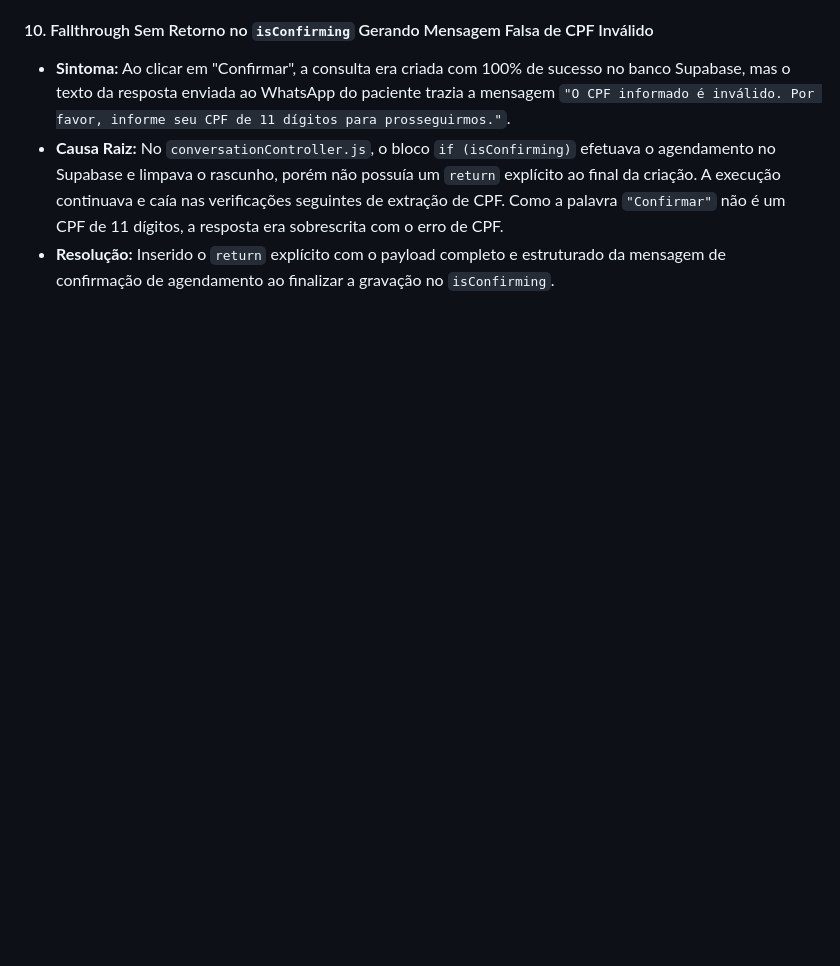
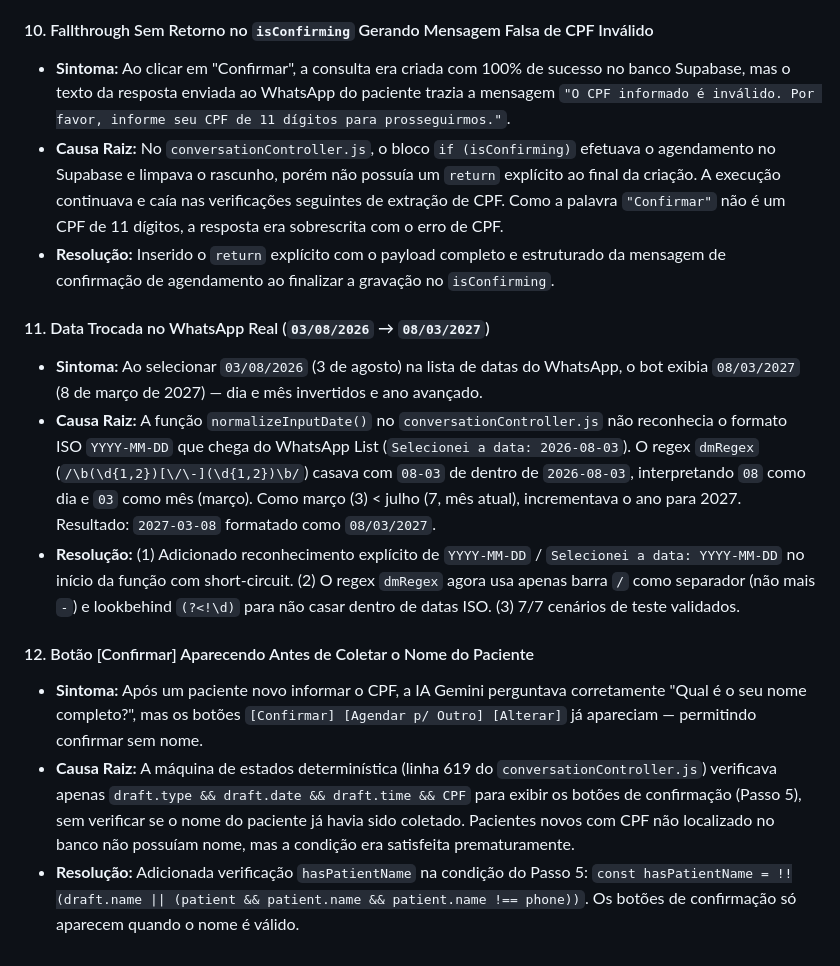
Before and after one commit to henriquehsn110-jpg/clinic-bot, a Markdown page: MEMORY.md, the part around the change. Drawn GitHub-style; blank space fills up the shorter version.

Commit message:
docs(memory): registra bugs #11 (data trocada normalizeInputDate) e #12 (botao Confirmar sem nome) no MEMORY.md

```diff
--- a/MEMORY.md
+++ b/MEMORY.md
@@ -96,3 +96,13 @@
 - **Sintoma:** Ao clicar em "Confirmar", a consulta era criada com 100% de sucesso no banco Supabase, mas o texto da resposta enviada ao WhatsApp do paciente trazia a mensagem `"O CPF informado é inválido. Por favor, informe seu CPF de 11 dígitos para prosseguirmos."`.
 - **Causa Raiz:** No `conversationController.js`, o bloco `if (isConfirming)` efetuava o agendamento no Supabase e limpava o rascunho, porém não possuía um `return` explícito ao final da criação. A execução continuava e caía nas verificações seguintes de extração de CPF. Como a palavra `"Confirmar"` não é um CPF de 11 dígitos, a resposta era sobrescrita com o erro de CPF.
 - **Resolução:** Inserido o `return` explícito com o payload completo e estruturado da mensagem de confirmação de agendamento ao finalizar a gravação no `isConfirming`.
+
+#### 11. Data Trocada no WhatsApp Real (`03/08/2026` → `08/03/2027`)
+- **Sintoma:** Ao selecionar `03/08/2026` (3 de agosto) na lista de datas do WhatsApp, o bot exibia `08/03/2027` (8 de março de 2027) — dia e mês invertidos e ano avançado.
+- **Causa Raiz:** A função `normalizeInputDate()` no `conversationController.js` não reconhecia o formato ISO `YYYY-MM-DD` que chega do WhatsApp List (`Selecionei a data: 2026-08-03`). O regex `dmRegex` (`/\b(\d{1,2})[\/\-](\d{1,2})\b/`) casava com `08-03` de dentro de `2026-08-03`, interpretando `08` como dia e `03` como mês (março). Como março (3) < julho (7, mês atual), incrementava o ano para 2027. Resultado: `2027-03-08` formatado como `08/03/2027`.
+- **Resolução:** (1) Adicionado reconhecimento explícito de `YYYY-MM-DD` / `Selecionei a data: YYYY-MM-DD` no início da função com short-circuit. (2) O regex `dmRegex` agora usa apenas barra `/` como separador (não mais `-`) e lookbehind `(?<!\d)` para não casar dentro de datas ISO. (3) 7/7 cenários de teste validados.
+
+#### 12. Botão [Confirmar] Aparecendo Antes de Coletar o Nome do Paciente
+- **Sintoma:** Após um paciente novo informar o CPF, a IA Gemini perguntava corretamente "Qual é o seu nome completo?", mas os botões `[Confirmar] [Agendar p/ Outro] [Alterar]` já apareciam — permitindo confirmar sem nome.
+- **Causa Raiz:** A máquina de estados determinística (linha 619 do `conversationController.js`) verificava apenas `draft.type && draft.date && draft.time && CPF` para exibir os botões de confirmação (Passo 5), sem verificar se o nome do paciente já havia sido coletado. Pacientes novos com CPF não localizado no banco não possuíam nome, mas a condição era satisfeita prematuramente.
+- **Resolução:** Adicionada verificação `hasPatientName` na condição do Passo 5: `const hasPatientName = !!(draft.name || (patient && patient.name && patient.name !== phone))`. Os botões de confirmação só aparecem quando o nome é válido.
```
